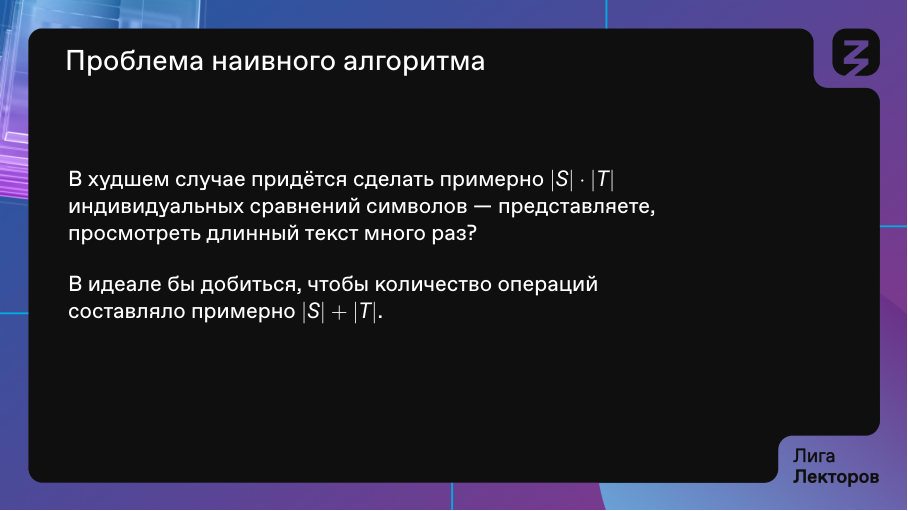
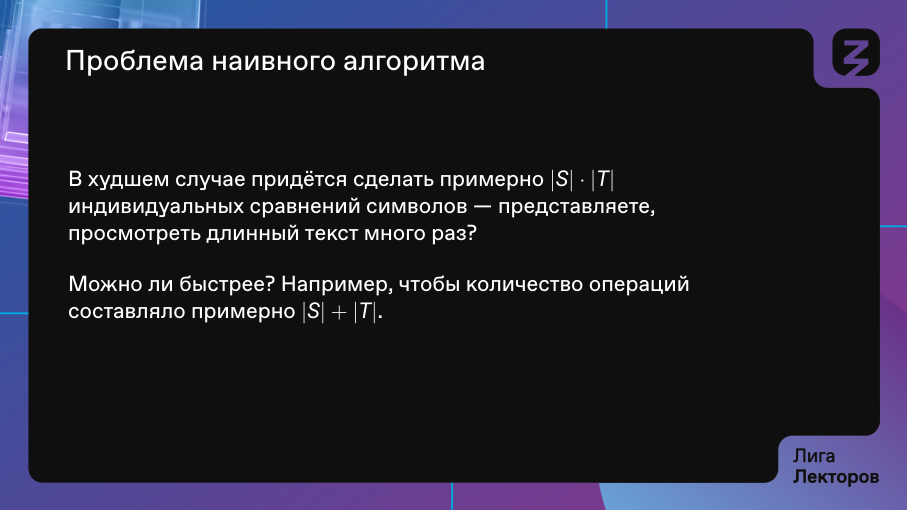
Before and after one commit to boris-a-zolotov/ligalec, LaTeX slides (kmp.tex): page 8 of 32. Compiled offline with XeLaTeX.

Commit message:
дг: можно ли быстрее

```diff
--- a/kmp.tex
+++ b/kmp.tex
@@ -108,7 +108,7 @@
 индивидуальных сравнений символов — представляете, \\
 просмотреть длинный текст много раз? \bigskip \pause
 
-В идеале бы добиться, чтобы количество операций \\
+Можно ли быстрее? Например, чтобы количество операций \\
 составляло примерно \(\len*{S} + \len*{T}\).
 \end{frame}
 
```
